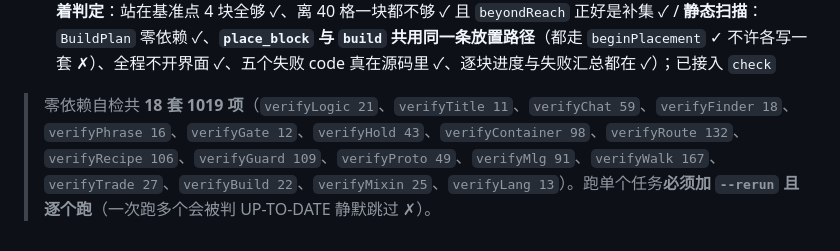
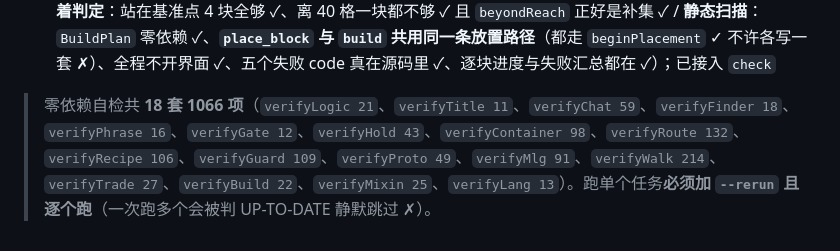
Before and after one commit to BOHUYESHAN-APB/lcu-ai-mod, a Markdown page: TEST_TABLE.md, the part around the change. Drawn GitHub-style.

Commit message:
docs: self check total 1066, walk 214

```diff
--- a/TEST_TABLE.md
+++ b/TEST_TABLE.md
@@ -177,4 +177,4 @@
 18. **村民交易自检** — `gradlew verifyTrade` → **27 checks passed**（挑报价：按序号 ✓ / 按结果物**大小写无关**模糊匹配 ✓ / 不给提示⇒第一条**还有货**的 ✓；挑不中**一律给机器可读 code**：`no_offers`·`offer_index_out_of_range`·`offer_not_found`·`all_sold_out` ✓ 绝不编一条 ✗ / 成交判定 = 结果槽**真被拿走** ✓（`tradeHappened`）否则如实 `trade_no_effect` ✗ / 槽位常量 0·1·2 与 `MerchantMenu` 源码实证一致 ✓ / **静态扫描**：`TradePlan` 零依赖（看 import ✓）、走原版选报价三步（`setSelectionHint`+`tryMoveItems`+`ServerboundSelectTradePacket` ✓）、**全程不开界面** ✓、六个失败 code 真在源码里 ✓、结果槽点击走窗口点击包 ✓）；已接入 `check`
 19. **真建造自检** — `gradlew verifyBuild` → **22 checks passed**（4 种结构算块数：`wall` 3×2=6 ✓、`pen` 3×1 = 3×3 空心围栏**留一格门**=7 ✓、`platform` ✓、`pillar` ✓ / **自下而上**排序（层号不许回退 ✓）/ 认不出的结构名与空名**如实拒**（`unknown_structure` ✓）/ 超单次上限**如实拒**（81>64 ⇒ `too_many_blocks` ✓）/ **够得着判定**：站在基准点 4 块全够 ✓、离 40 格一块都不够 ✓ 且 `beyondReach` 正好是补集 ✓ / **静态扫描**：`BuildPlan` 零依赖 ✓、**`place_block` 与 `build` 共用同一条放置路径**（都走 `beginPlacement` ✓ 不许各写一套 ✗）、全程不开界面 ✓、五个失败 code 真在源码里 ✓、逐块进度与失败汇总都在 ✓）；已接入 `check`
 
-> 零依赖自检共 **18 套 1019 项**（`verifyLogic 21`、`verifyTitle 11`、`verifyChat 59`、`verifyFinder 18`、`verifyPhrase 16`、`verifyGate 12`、`verifyHold 43`、`verifyContainer 98`、`verifyRoute 132`、`verifyRecipe 106`、`verifyGuard 109`、`verifyProto 49`、`verifyMlg 91`、`verifyWalk 167`、`verifyTrade 27`、`verifyBuild 22`、`verifyMixin 25`、`verifyLang 13`）。跑单个任务**必须加 `--rerun` 且逐个跑**（一次跑多个会被判 UP-TO-DATE 静默跳过 ✗）。
+> 零依赖自检共 **18 套 1066 项**（`verifyLogic 21`、`verifyTitle 11`、`verifyChat 59`、`verifyFinder 18`、`verifyPhrase 16`、`verifyGate 12`、`verifyHold 43`、`verifyContainer 98`、`verifyRoute 132`、`verifyRecipe 106`、`verifyGuard 109`、`verifyProto 49`、`verifyMlg 91`、`verifyWalk 214`、`verifyTrade 27`、`verifyBuild 22`、`verifyMixin 25`、`verifyLang 13`）。跑单个任务**必须加 `--rerun` 且逐个跑**（一次跑多个会被判 UP-TO-DATE 静默跳过 ✗）。
```
